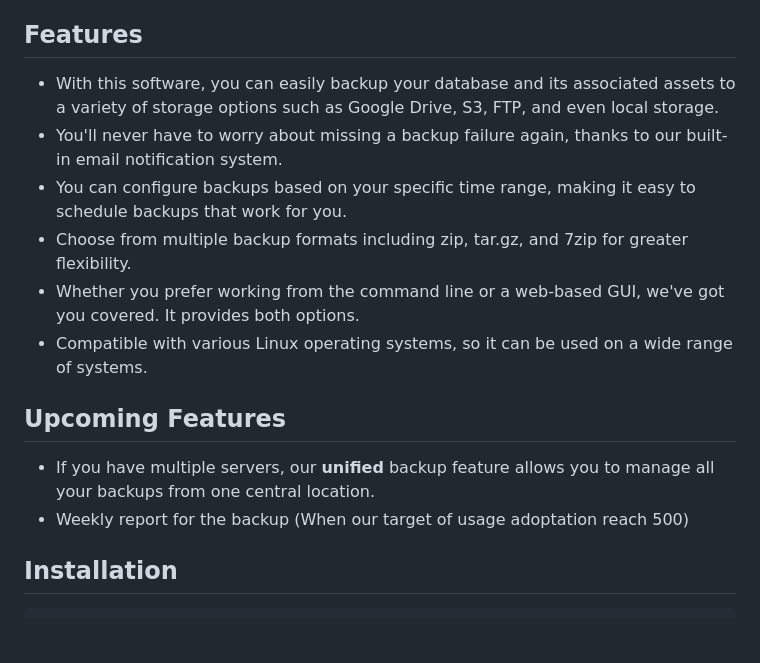
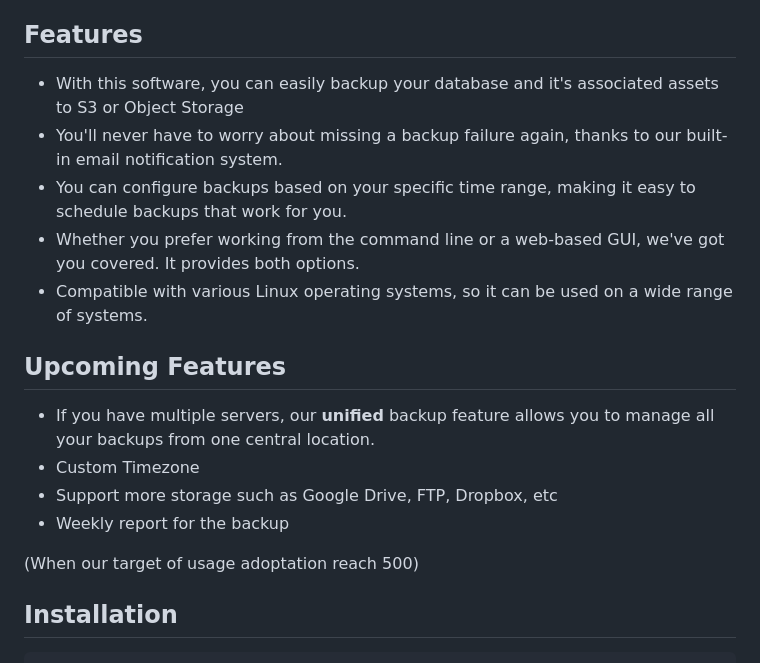
Before and after one commit to bqckup/bqckup, a Markdown page: README.md, the part around the change. GitHub-like rendering; blank space fills up the shorter version.

```diff
--- a/README.md
+++ b/README.md
@@ -8,17 +8,19 @@ But that's not all, Bqckup also prioritizes **your privacy**, so you don't have
 
 
 ## Features
-- With this software, you can easily backup your database and its associated assets to a variety of storage options such as Google Drive, S3, FTP, and even local storage.
+- With this software, you can easily backup your database and it's associated assets to  S3 or Object Storage
 - You'll never have to worry about missing a backup failure again, thanks to our built-in email notification system.
 - You can configure backups based on your specific time range, making it easy to schedule backups that work for you.
-- Choose from multiple backup formats including zip, tar.gz, and 7zip for greater flexibility.
 - Whether you prefer working from the command line or a web-based GUI, we've got you covered. It provides both options.
 - Compatible with various Linux operating systems, so it can be used on a wide range of systems.
 
 
 ## Upcoming Features
 - If you have multiple servers, our **unified** backup feature allows you to manage all your backups from one central location.
+- Custom Timezone
+- Support more storage such as Google Drive, FTP, Dropbox, etc
 - Weekly report for the backup
+
 (When our target of usage adoptation reach 500)
 
 ## Installation
```
